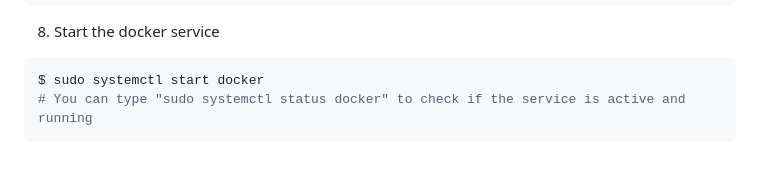
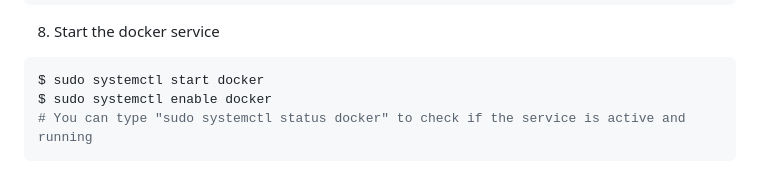
Before and after one commit to gustavogaspar/tensorandarmonoci, a Markdown page: Step2/Step2.md, the part around the change. GitHub-like rendering.

````diff
--- a/Step2/Step2.md
+++ b/Step2/Step2.md
@@ -134,6 +134,7 @@ $ sudo usermod -aG docker $USER
 8. Start the docker service
 ```bash
 $ sudo systemctl start docker
+$ sudo systemctl enable docker
 # You can type "sudo systemctl status docker" to check if the service is active and running
 ```
 10. Now it's time to get the container image from the official ARM repo, for that access: https://hub.docker.com/r/armswdev/tensorflow-arm-neoverse-n1
````
Also changed, not shown: Step4/Step4.md (+30 -1 lines), Step4/img/001-LAB4.PNG (added), Step4/img/0031-LAB4.PNG (added).
